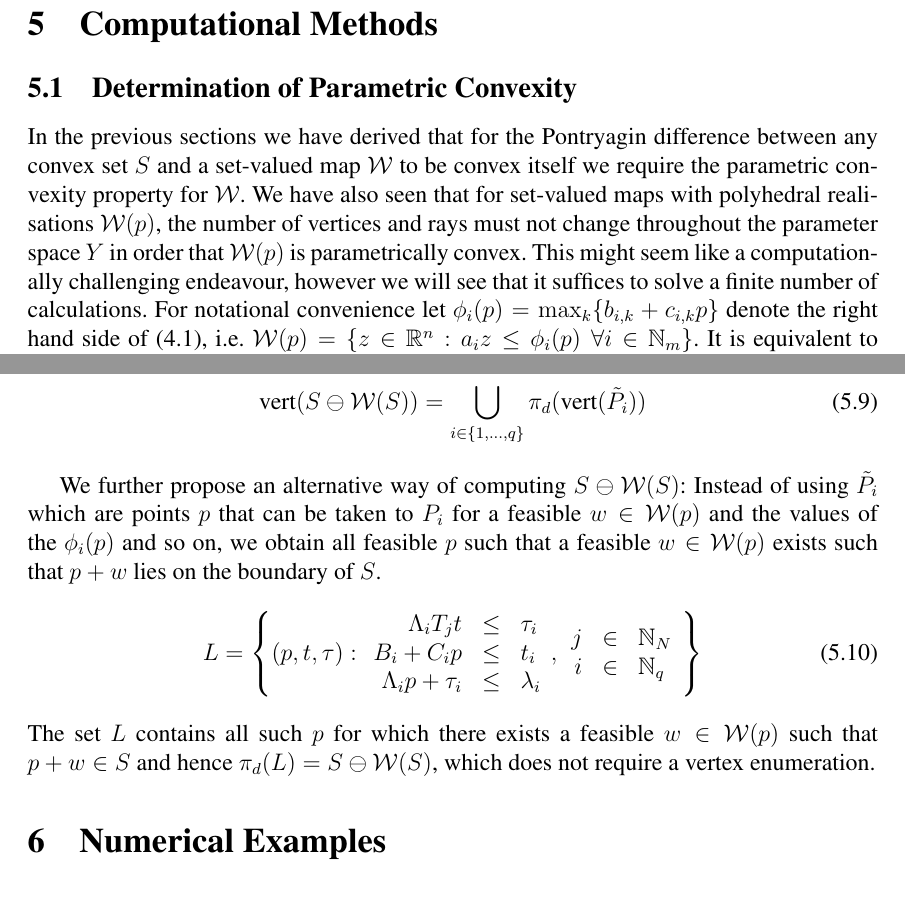
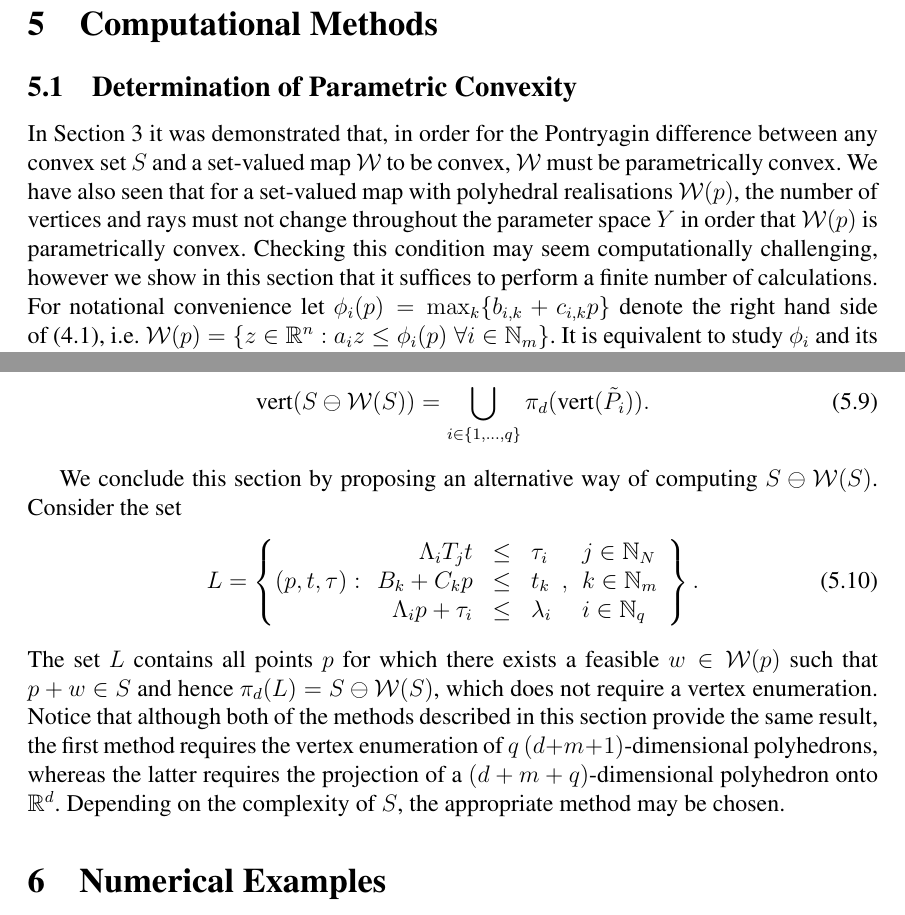
Before and after one commit to worc4021/PWAsetpaper, a LaTeX paper (jems-draft.tex): two parts of pages 9 and 12 of 17, joined at a grey line, cut so that both start at the same text. Compiled offline with pdfLaTeX.

Commit message:
minor edits
Edited the abstract, introduction, conclusions and references.
Also changed (5.5)-(5.10) so that they are equivalent to eqns in Sect.
5.2 of thesis, and changed the end of Section 5.
Changed captions of Fig 1 and 2.

```diff
--- a/jems-draft.tex
+++ b/jems-draft.tex
@@ -687,11 +687,19 @@ We will illustrate how we exploit this property in Section~\ref{sec:computationa
 %
 %
 \subsection{Determination of Parametric Convexity}
-In the previous sections we have derived that for the Pontryagin difference between any convex set $S$ and a set-valued map~$\mathcal W$ to be convex itself we require the parametric convexity property for~$\mathcal W$.
+%In the previous sections it was demonstrated that a set-valued
+%map~$\mathcal W$ must be parametrically convex in order that the
+%Pontryagin difference between any convex set $S$ and $\mathcal W$ is convex.
 %
-We have also seen that for set-valued maps with polyhedral realisations $\mathcal W(p)$, the number of vertices and rays must not change throughout the parameter space~$Y$ in order that $\mathcal W(p)$ is parametrically convex.
+In Section~3 it was demonstrated that, in order for the
+Pontryagin difference between any convex set $S$ and a set-valued
+map~$\mathcal W$ to be convex, $\mathcal W$ must be parametrically
+convex.
 %
-This might seem like a computationally challenging endeavour, however we will see that it suffices to solve a finite number of calculations.
+We have also seen that for a set-valued map with polyhedral realisations $\mathcal W(p)$, the number of vertices and rays must not change throughout the parameter space~$Y$ in order that $\mathcal W(p)$ is parametrically convex.
+%
+Checking this condition may seem computationally challenging, however
+we show in this section that it suffices to perform a finite number of calculations.
 %
 For notational convenience let $\phi_i(p) = \max_k\{b_{i,k}+c_{i,k}p\}$ denote the right hand side of~\eqref{eq:definition:PWA:polytopic:set:general}, i.e. $\mathcal W(p) = \{z\in\mathbb R^n: a_i z\leq \phi_i(p)\;\forall i\in\mathbb N_m\}$.
 %
@@ -836,26 +848,41 @@ With this the boundary of $S\ominus \mathcal W(S)$ is given as the union of proj
 The simplest way to use~\eqref{eq:boundary:S:ominus:WS} is to use a vertex description of $\tilde P_i$:
 %
 \begin{equation}\label{the:way:we:compute:p:pontryagin:differences}
-  \text{vert}(S\ominus\mathcal W(S)) = \bigcup_{i\in\{1,\dots,q\}}\pi_d(\text{vert}(\tilde P_i))
+  \text{vert}(S\ominus\mathcal W(S)) =
+  \bigcup_{i\in\{1,\dots,q\}}\pi_d(\text{vert}(\tilde P_i)) .
 \end{equation}
 
-We further propose an alternative way of computing $S\ominus\mathcal W(S)$:
+We conclude this section by proposing an alternative way of computing $S\ominus\mathcal W(S)$.
 %
-Instead of using~$\tilde P_i$ which are points~$p$ that can be taken to $P_i$ for a feasible $w\in\mathcal W(p)$ and the values of the~$\phi_i(p)$ and so on, we obtain all feasible~$p$ such that a feasible $w\in\mathcal W(p)$ exists such that $p+w$ lies on the boundary of $S$.
+%Instead of using~$\tilde P_i$, which consists of points~$p$ that can be taken
+%to $P_i$ for a feasible $w\in\mathcal W(p)$, and the values of
+%$\phi_i(p)$,
+%we obtain all feasible~$p$ such that a feasible $w\in\mathcal W(p)$
+%exists such that $p+w$ lies on the boundary of $S$.
+%
+%To directly obtain all feasible~$p$ such that a feasible $w\in\mathcal W(p)$
+%exists such that $p+w$ lies on the boundary of $S$, c
+Consider the set
 %
 \begin{equation}
   L = \left\{(p,t,\tau):\begin{array}{rcl}
   \Lambda_iT_jt&\leq&\tau_i\\
-  B_i+C_i p&\leq& t_i\\
+  B_k+C_k p&\leq& t_k\\
   \Lambda_i p + \tau_i&\leq&\lambda_i\\
-  \end{array},\begin{array}{rcl}
-  j&\in&\mathbb N_N\\
-  i&\in&\mathbb N_q\end{array}
-  \right\}
+  \end{array},\begin{array}{l}
+  j\in\mathbb N_N\\
+  k\in\mathbb N_m\\
+  i\in\mathbb N_q\end{array}
+  \right\} .
 \end{equation}
 %
-The set~$L$ contains all such $p$ for which there exists a feasible $w\in\mathcal W(p)$ such that $p+w\in S$ and hence $\pi_d(L)=S\ominus\mathcal W(S)$, which does not require a vertex enumeration.
+The set~$L$ contains all points $p$ for which there exists a feasible $w\in\mathcal W(p)$ such that $p+w\in S$ and hence $\pi_d(L)=S\ominus\mathcal W(S)$, which does not require a vertex enumeration.
 %
+Notice that although both of the methods described in this section
+provide the same result, the first method requires the vertex
+enumeration of $q$ $(d + m + 1)$-dimensional polyhedrons, whereas the
+latter requires the projection of a $(d + m + q)$-dimensional polyhedron
+onto $\mathbb R^d$. Depending on the complexity of $S$, the appropriate method may be chosen.
 %
 %
 %
```
Also changed, not shown: Bibliography.bib (+1 -1 lines), jems-draft.tex (47 more changed lines).
